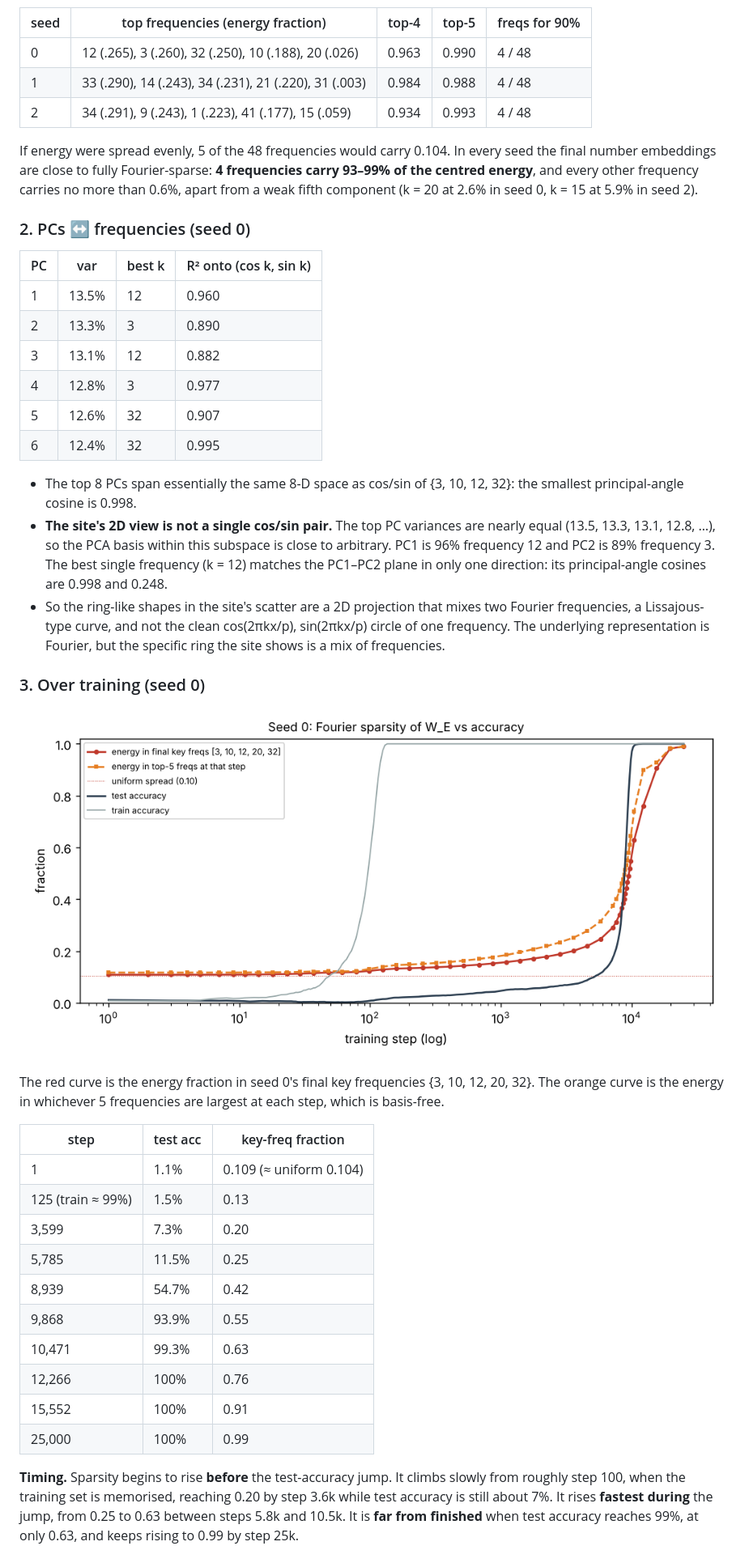
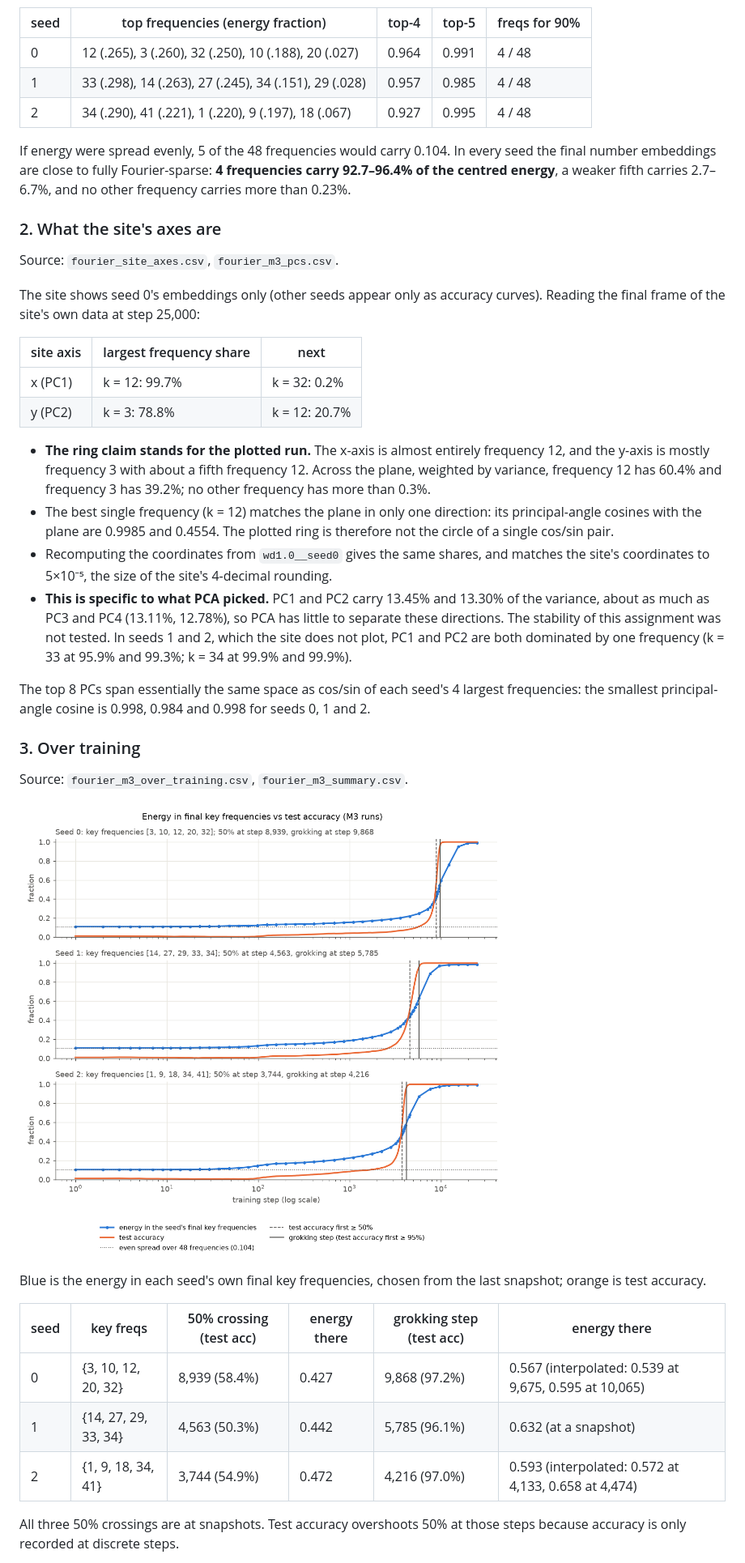
Before and after one commit to skape007-ult/grokking-visualiser, a Markdown page: notes/fourier.md, the part around one of its changes. Shown at 81% size. Rendered like a GitHub page; pictures changed too: notes/fourier_over_training.png.

```diff
--- a/notes/fourier.md
+++ b/notes/fourier.md
@@ -54,64 +64,63 @@ python notes/fourier_analysis.py
 
 | seed | top frequencies (energy fraction) | top-4 | top-5 | freqs for 90% |
 |---|---|---|---|---|
-| 0 | 12 (.265), 3 (.260), 32 (.250), 10 (.188), 20 (.026) | 0.963 | 0.990 | 4 / 48 |
-| 1 | 33 (.290), 14 (.243), 34 (.231), 21 (.220), 31 (.003) | 0.984 | 0.988 | 4 / 48 |
-| 2 | 34 (.291), 9 (.243), 1 (.223), 41 (.177), 15 (.059) | 0.934 | 0.993 | 4 / 48 |
+| 0 | 12 (.265), 3 (.260), 32 (.250), 10 (.188), 20 (.027) | 0.964 | 0.991 | 4 / 48 |
+| 1 | 33 (.298), 14 (.263), 27 (.245), 34 (.151), 29 (.028) | 0.957 | 0.985 | 4 / 48 |
+| 2 | 34 (.290), 41 (.221), 1 (.220), 9 (.197), 18 (.067) | 0.927 | 0.995 | 4 / 48 |
 
 If energy were spread evenly, 5 of the 48 frequencies would carry 0.104. In
 every seed the final number embeddings are close to fully Fourier-sparse:
-**4 frequencies carry 93–99% of the centred energy**, and every other frequency
-carries no more than 0.6%, apart from a weak fifth component (k = 20 at 2.6% in
-seed 0, k = 15 at 5.9% in seed 2).
+**4 frequencies carry 92.7–96.4% of the centred energy**, a weaker fifth carries
+2.7–6.7%, and no other frequency carries more than 0.23%.
 
-### 2. PCs ↔ frequencies (seed 0)
+### 2. What the site's axes are
 
-| PC | var | best k | R² onto (cos k, sin k) |
-|---|---|---|---|
-| 1 | 13.5% | 12 | 0.960 |
-| 2 | 13.3% | 3 | 0.890 |
-| 3 | 13.1% | 12 | 0.882 |
-| 4 | 12.8% | 3 | 0.977 |
-| 5 | 12.6% | 32 | 0.907 |
-| 6 | 12.4% | 32 | 0.995 |
+Source: `fourier_site_axes.csv`, `fourier_m3_pcs.csv`.
 
-- The top 8 PCs span essentially the same 8-D space as cos/sin of
-  {3, 10, 12, 32}: the smallest principal-angle cosine is 0.998.
-- **The site's 2D view is not a single cos/sin pair.** The top PC variances are
-  nearly equal (13.5, 13.3, 13.1, 12.8, …), so the PCA basis within this
-  subspace is close to arbitrary. PC1 is 96% frequency 12 and PC2 is 89%
-  frequency 3. The best single frequency (k = 12) matches the PC1–PC2 plane in
-  only one direction: its principal-angle cosines are 0.998 and 0.248.
-- So the ring-like shapes in the site's scatter are a 2D projection that mixes
-  two Fourier frequencies, a Lissajous-type curve, and not the clean
-  cos(2πkx/p), sin(2πkx/p) circle of one frequency. The underlying representation
-  is Fourier, but the specific ring the site shows is a mix of frequencies.
+The site shows seed 0's embeddings only (other seeds appear only as accuracy
+curves). Reading the final frame of the site's own data at step 25,000:
 
-### 3. Over training (seed 0)
+| site axis | largest frequency share | next |
+|---|---|---|
+| x (PC1) | k = 12: 99.7% | k = 32: 0.2% |
+| y (PC2) | k = 3: 78.8% | k = 12: 20.7% |
+
+- **The ring claim stands for the plotted run.** The x-axis is almost entirely
+  frequency 12, and the y-axis is mostly frequency 3 with about a fifth
+  frequency 12. Across the plane, weighted by variance, frequency 12 has 60.4%
+  and frequency 3 has 39.2%; no other frequency has more than 0.3%.
+- The best single frequency (k = 12) matches the plane in only one direction:
+  its principal-angle cosines with the plane are 0.9985 and 0.4554. The plotted
+  ring is therefore not the circle of a single cos/sin pair.
+- Recomputing the coordinates from `wd1.0__seed0` gives the same shares, and
+  matches the site's coordinates to 5×10⁻⁵, the size of the site's 4-decimal
+  rounding.
+- **This is specific to what PCA picked.** PC1 and PC2 carry 13.45% and 13.30%
+  of the variance, about as much as PC3 and PC4 (13.11%, 12.78%), so PCA has
+  little to separate these directions. The stability of this assignment was not
+  tested. In seeds 1 and 2, which the site does not plot, PC1 and PC2 are both
+  dominated by one frequency (k = 33 at 95.9% and 99.3%; k = 34 at 99.9% and
+  99.9%).
+
+The top 8 PCs span essentially the same space as cos/sin of each seed's 4
+largest frequencies: the smallest principal-angle cosine is 0.998, 0.984 and
+0.998 for seeds 0, 1 and 2.
+
+### 3. Over training
+
+Source: `fourier_m3_over_training.csv`, `fourier_m3_summary.csv`.
 
 ![over training](fourier_over_training.png)
 
-The red curve is the energy fraction in seed 0's final key frequencies
-{3, 10, 12, 20, 32}. The orange curve is the energy in whichever 5 frequencies
-are largest at each step, which is basis-free.
+Blue is the energy in each seed's own final key frequencies, chosen from the
+last snapshot; orange is test accuracy.
 
-| step | test acc | key-freq fraction |
-|---|---|---|
-| 1 | 1.1% | 0.109 (≈ uniform 0.104) |
-| 125 (train ≈ 99%) | 1.5% | 0.13 |
-| 3,599 | 7.3% | 0.20 |
-| 5,785 | 11.5% | 0.25 |
-| 8,939 | 54.7% | 0.42 |
-| 9,868 | 93.9% | 0.55 |
-| 10,471 | 99.3% | 0.63 |
-| 12,266 | 100% | 0.76 |
-| 15,552 | 100% | 0.91 |
-| 25,000 | 100% | 0.99 |
+| seed | key freqs | 50% crossing (test acc) | energy there | grokking step (test acc) | energy there |
+|---|---|---|---|---|---|
+| 0 | {3, 10, 12, 20, 32} | 8,939 (58.4%) | 0.427 | 9,868 (97.2%) | 0.567 (interpolated: 0.539 at 9,675, 0.595 at 10,065) |
+| 1 | {14, 27, 29, 33, 34} | 4,563 (50.3%) | 0.442 | 5,785 (96.1%) | 0.632 (at a snapshot) |
+| 2 | {1, 9, 18, 34, 41} | 3,744 (54.9%) | 0.472 | 4,216 (97.0%) | 0.593 (interpolated: 0.572 at 4,133, 0.658 at 4,474) |
 
-**Timing.** Sparsity begins to rise **before** the test-accuracy jump. It climbs
-slowly from roughly step 100, when the training set is memorised, reaching 0.20
-by step 3.6k while test accuracy is still about 7%. It rises **fastest during**
-the jump, from 0.25 to 0.63 between steps 5.8k and 10.5k. It is **far from
-finished** when test accuracy reaches 99%, at only 0.63, and keeps rising to
-0.99 by step 25k.
+All three 50% crossings are at snapshots. Test accuracy overshoots 50% at those
+steps because accuracy is only recorded at discrete steps.
 
```
Also changed, not shown: other parts of notes/fourier.md (+105 -39 lines), notes/fourier_spectrum.png, 8 other files.
